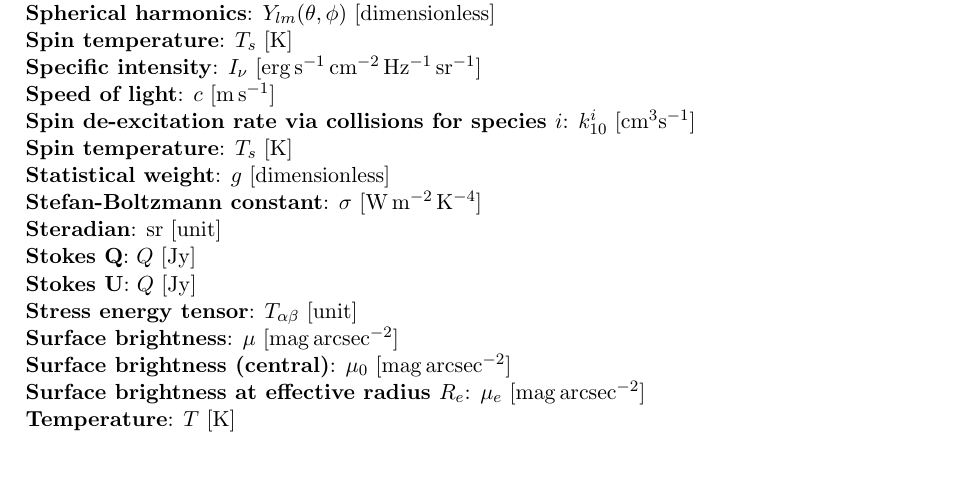
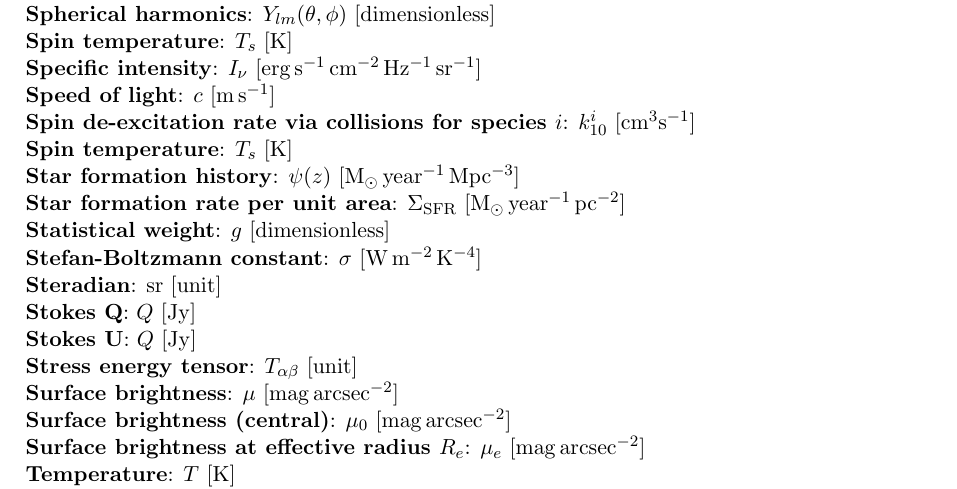
Before and after one commit to astrosica/general-quals, a LaTeX document (appendix/appendix.tex): part of page 7 of 25, cut so that both start at the same text, the shorter picture padded with empty space. The pictures show the PDF file appendix/appendix.pdf that the author committed with the source.

Commit message:
Update appendix.

```diff
--- a/appendix/appendix.tex
+++ b/appendix/appendix.tex
@@ -672,6 +676,10 @@ dimensionless}]$
 {\noindent}\textbf{Spin de-excitation rate via collisions for species $i$}: $k_{10}^i ~ [{\rm cm^3s^{-1}}]$
 
 {\noindent}\textbf{Spin temperature}: $T_s ~ [{\rm K}]$
+
+{\noindent}\textbf{Star formation history}: $\psi(z) ~ [{\rm M_\odot\,year^{-1}\,Mpc^{-3}}]$
+
+{\noindent}\textbf{Star formation rate per unit area}: $\Sigma_\mathrm{SFR} ~ [{\rm M_\odot\,year^{-1}\,pc^{-2}}]$
 
 {\noindent}\textbf{Statistical weight}: $g ~ [{\rm dimensionless}]$
 
@@ -1595,9 +1608,19 @@ R\sinh(r/R),~~~~~& (\kappa = -1)
     \frac{n_1}{n_2} = \frac{g_1}{g_2}\exp\left(-\frac{0.068\,{\rm K}}{T_s}\right) ~ [{\rm dimensionless}],
 \end{align*}
 
+{\noindent}\textbf{Star formation history}:
+\begin{align*}
+    \psi(z) = 0.015\frac{(1+z)^{2.7}}{1+[1+z/2.9]^{5.6}} ~ [{\rm M_\odot\,year^{-1}\,Mpc^{-3}}].
+\end{align*}
+
 {\noindent}\textbf{Star formation rate}:
 \begin{align*}
     \mathrm{SFR} = -\frac{\mathrm{d}M_\mathrm{gas}}{\mathrm{d}t} ~ [{\rm M_\odot\,yr^{-1}}]
+\end{align*}
+
+{\noindent}\textbf{Star formation rate per unit area}:
+\begin{align*}
+    \Sigma_\mathrm{SFR} \propto \Sigma_\mathrm{gas}^{1.4} ~ [{\rm M_\odot\,year^{-1}\,pc^{-2}}]
 \end{align*}
 
 {\noindent}\textbf{Stefan-Boltzmann constant}:
```
Also changed, not shown: appendix/appendix.pdf, appendix/appendix.tex (9 more changed lines), 2 other files.
